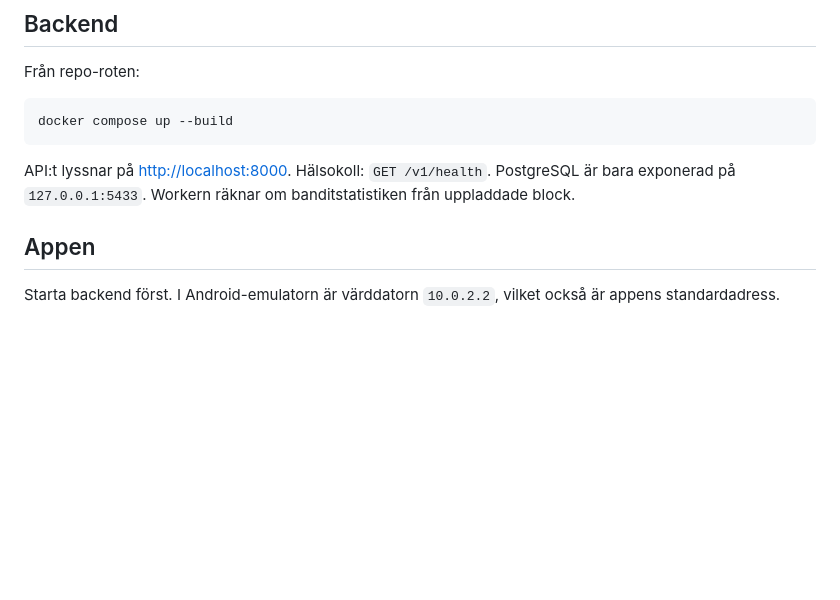
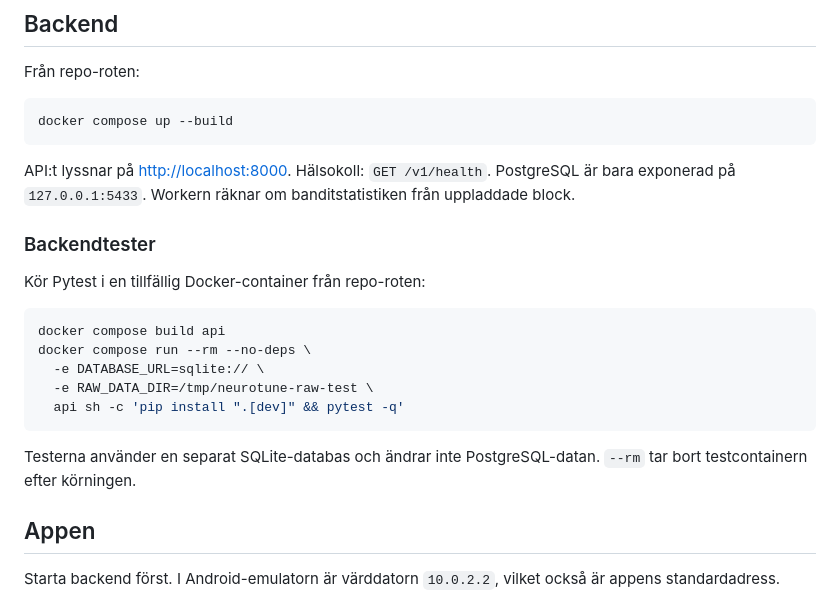
Before and after one commit to morre95/neuroTune, a Markdown page: README.md, the part around the change. Drawn GitHub-style; blank space fills up the shorter version.

Commit message:
add backend testing instructions to README.md
- document how to run Pytest in a temporary Docker container
- clarify that tests use a separate SQLite database
- explain the use of `--rm` to remove the test container after execution

````diff
--- a/README.md
+++ b/README.md
@@ -27,6 +27,20 @@ docker compose up --build
 ```
 
 API:t lyssnar på [http://localhost:8000](http://localhost:8000). Hälsokoll: `GET /v1/health`. PostgreSQL är bara exponerad på `127.0.0.1:5433`. Workern räknar om banditstatistiken från uppladdade block.
+
+### Backendtester
+
+Kör Pytest i en tillfällig Docker-container från repo-roten:
+
+```bash
+docker compose build api
+docker compose run --rm --no-deps \
+  -e DATABASE_URL=sqlite:// \
+  -e RAW_DATA_DIR=/tmp/neurotune-raw-test \
+  api sh -c 'pip install ".[dev]" && pytest -q'
+```
+
+Testerna använder en separat SQLite-databas och ändrar inte PostgreSQL-datan. `--rm` tar bort testcontainern efter körningen.
 
 ## Appen
 
````
